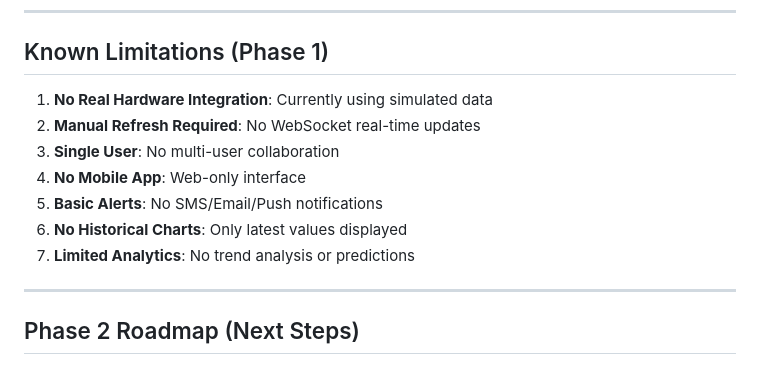
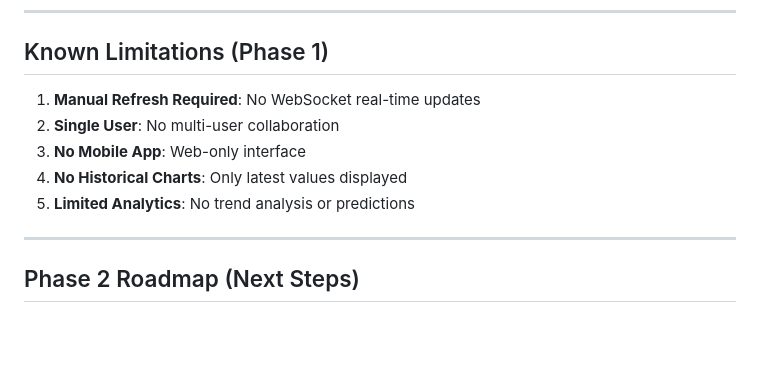
Before and after one commit to dze-shalom/AgriConnect-CMR, a Markdown page: dashboard/README.md, the part around one of its changes. GitHub-like rendering; blank space fills up the shorter version.

```diff
--- a/dashboard/README.md
+++ b/dashboard/README.md
@@ -361,13 +361,11 @@ Started At,Field,Zone,Duration,Started By,Completed
 
 ## Known Limitations (Phase 1)
 
-1. **No Real Hardware Integration**: Currently using simulated data
-2. **Manual Refresh Required**: No WebSocket real-time updates
-3. **Single User**: No multi-user collaboration
-4. **No Mobile App**: Web-only interface
-5. **Basic Alerts**: No SMS/Email/Push notifications
-6. **No Historical Charts**: Only latest values displayed
-7. **Limited Analytics**: No trend analysis or predictions
+1. **Manual Refresh Required**: No WebSocket real-time updates
+2. **Single User**: No multi-user collaboration
+3. **No Mobile App**: Web-only interface
+4. **No Historical Charts**: Only latest values displayed
+5. **Limited Analytics**: No trend analysis or predictions
 
 ---
 
```
Also changed, not shown: other parts of dashboard/README.md (+57 -57 lines).
